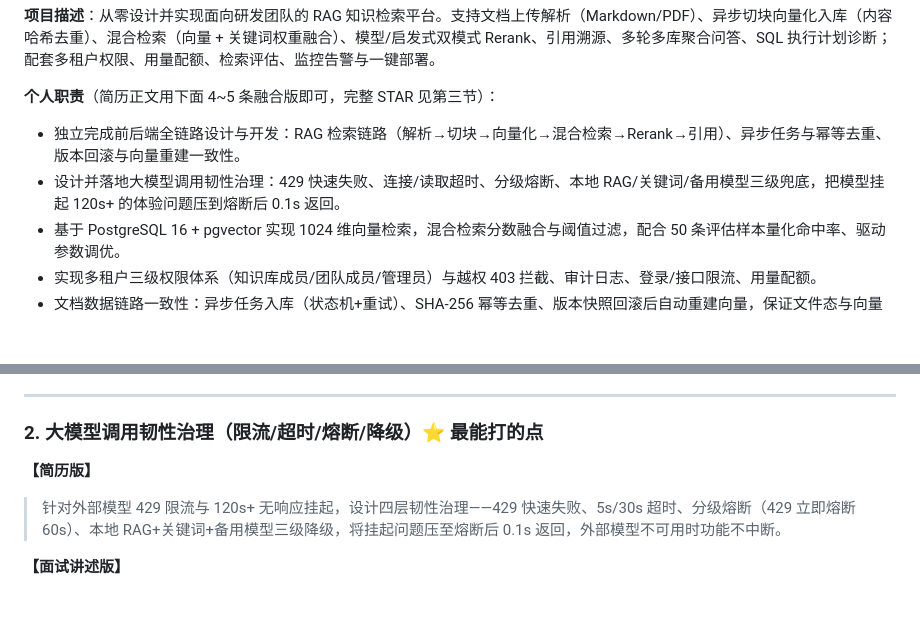
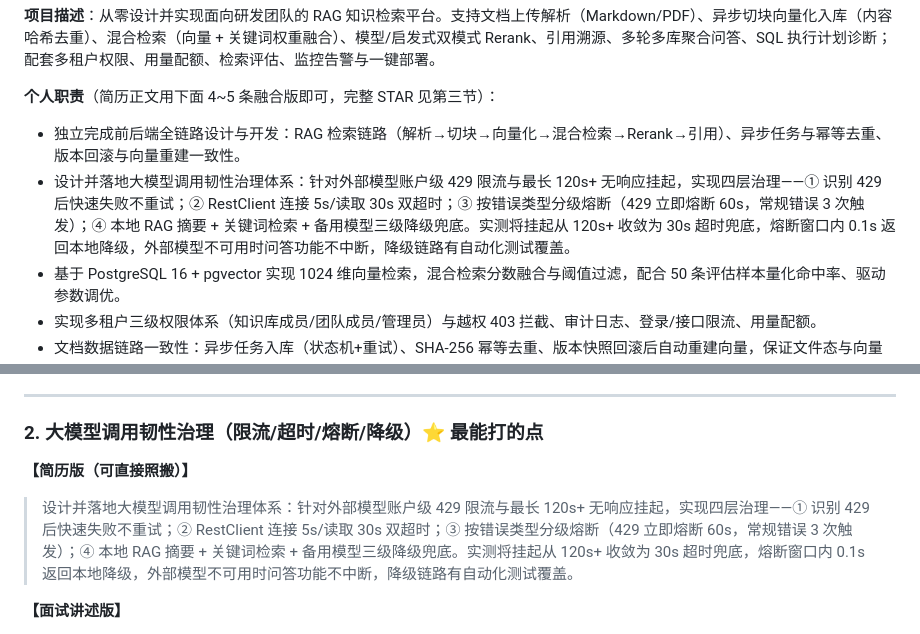
Before and after one commit to StartOver000/DevMind, a Markdown page: docs/guide-33-简历项目经历.md, 2 parts joined by grey strips. Drawn GitHub-style; blank space fills up the shorter version.

Commit message:
docs: 职责2韧性治理简历版升级为完整可直接照搬版

```diff
--- a/docs/guide-33-简历项目经历.md
+++ b/docs/guide-33-简历项目经历.md
@@ -23,7 +23,7 @@ Java 17 · Spring Boot 3.3.13 · Spring AI 1.0.0 · PostgreSQL 16 + pgvector ·
 **个人职责**（简历正文用下面 4~5 条融合版即可，完整 STAR 见第三节）：
 
 - 独立完成前后端全链路设计与开发：RAG 检索链路（解析→切块→向量化→混合检索→Rerank→引用）、异步任务与幂等去重、版本回滚与向量重建一致性。
-- 设计并落地大模型调用韧性治理：429 快速失败、连接/读取超时、分级熔断、本地 RAG/关键词/备用模型三级兜底，把模型挂起 120s+ 的体验问题压到熔断后 0.1s 返回。
+- 设计并落地大模型调用韧性治理体系：针对外部模型账户级 429 限流与最长 120s+ 无响应挂起，实现四层治理——① 识别 429 后快速失败不重试；② RestClient 连接 5s/读取 30s 双超时；③ 按错误类型分级熔断（429 立即熔断 60s，常规错误 3 次触发）；④ 本地 RAG 摘要 + 关键词检索 + 备用模型三级降级兜底。实测将挂起从 120s+ 收敛为 30s 超时兜底，熔断窗口内 0.1s 返回本地降级，外部模型不可用时问答功能不中断，降级链路有自动化测试覆盖。
 - 基于 PostgreSQL 16 + pgvector 实现 1024 维向量检索，混合检索分数融合与阈值过滤，配合 50 条评估样本量化命中率、驱动参数调优。
 - 实现多租户三级权限体系（知识库成员/团队成员/管理员）与越权 403 拦截、审计日志、登录/接口限流、用量配额。
 - 文档数据链路一致性：异步任务入库（状态机+重试）、SHA-256 幂等去重、版本快照回滚后自动重建向量，保证文件态与向量索引强一致。
@@ -48,8 +48,8 @@ Java 17 · Spring Boot 3.3.13 · Spring AI 1.0.0 · PostgreSQL 16 + pgvector ·
 ---
 
 ### 2. 大模型调用韧性治理（限流/超时/熔断/降级）⭐ 最能打的点
-**【简历版】**
-> 针对外部模型 429 限流与 120s+ 无响应挂起，设计四层韧性治理——429 快速失败、5s/30s 超时、分级熔断（429 立即熔断 60s）、本地 RAG+关键词+备用模型三级降级，将挂起问题压至熔断后 0.1s 返回，外部模型不可用时功能不中断。
+**【简历版（可直接照搬）】**
+> 设计并落地大模型调用韧性治理体系：针对外部模型账户级 429 限流与最长 120s+ 无响应挂起，实现四层治理——① 识别 429 后快速失败不重试；② RestClient 连接 5s/读取 30s 双超时；③ 按错误类型分级熔断（429 立即熔断 60s，常规错误 3 次触发）；④ 本地 RAG 摘要 + 关键词检索 + 备用模型三级降级兜底。实测将挂起从 120s+ 收敛为 30s 超时兜底，熔断窗口内 0.1s 返回本地降级，外部模型不可用时问答功能不中断，降级链路有自动化测试覆盖。
 
 **【面试讲述版】**
 - **S（情境）**：接入智谱真实模型后遭遇账户级 429 限流与最长 120s+ 无响应挂起，问答/诊断体验不可用。
```
